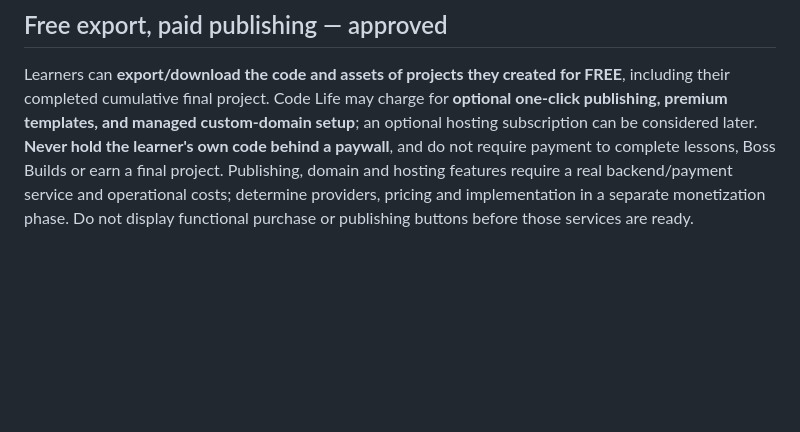
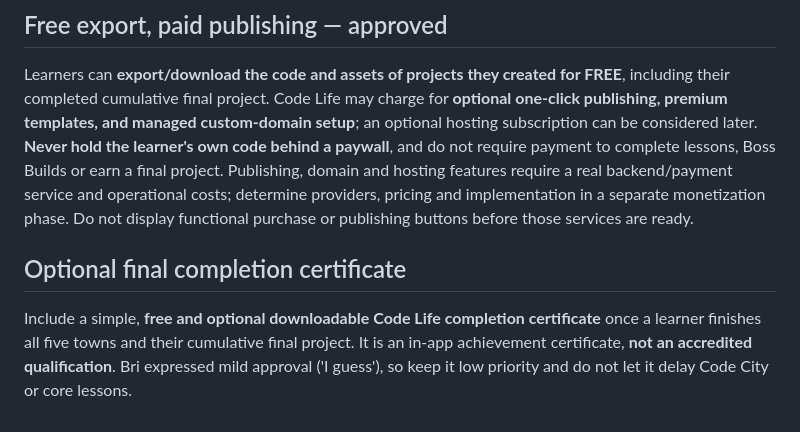
Before and after one commit to ameastudio/Code-life-v2, a Markdown page: DESIGN-LOCK.md, the part around the change. Rendered like a GitHub page; blank space fills up the shorter version.

Commit message:
Record optional free completion certificate as low priority

```diff
--- a/DESIGN-LOCK.md
+++ b/DESIGN-LOCK.md
@@ -231,3 +231,6 @@ Use a **shared technical project structure with player-chosen themes and content
 
 ## Free export, paid publishing — approved
 Learners can **export/download the code and assets of projects they created for FREE**, including their completed cumulative final project. Code Life may charge for **optional one-click publishing, premium templates, and managed custom-domain setup**; an optional hosting subscription can be considered later. **Never hold the learner's own code behind a paywall**, and do not require payment to complete lessons, Boss Builds or earn a final project. Publishing, domain and hosting features require a real backend/payment service and operational costs; determine providers, pricing and implementation in a separate monetization phase. Do not display functional purchase or publishing buttons before those services are ready.
+
+## Optional final completion certificate
+Include a simple, **free and optional downloadable Code Life completion certificate** once a learner finishes all five towns and their cumulative final project. It is an in-app achievement certificate, **not an accredited qualification**. Bri expressed mild approval ('I guess'), so keep it low priority and do not let it delay Code City or core lessons.
```
